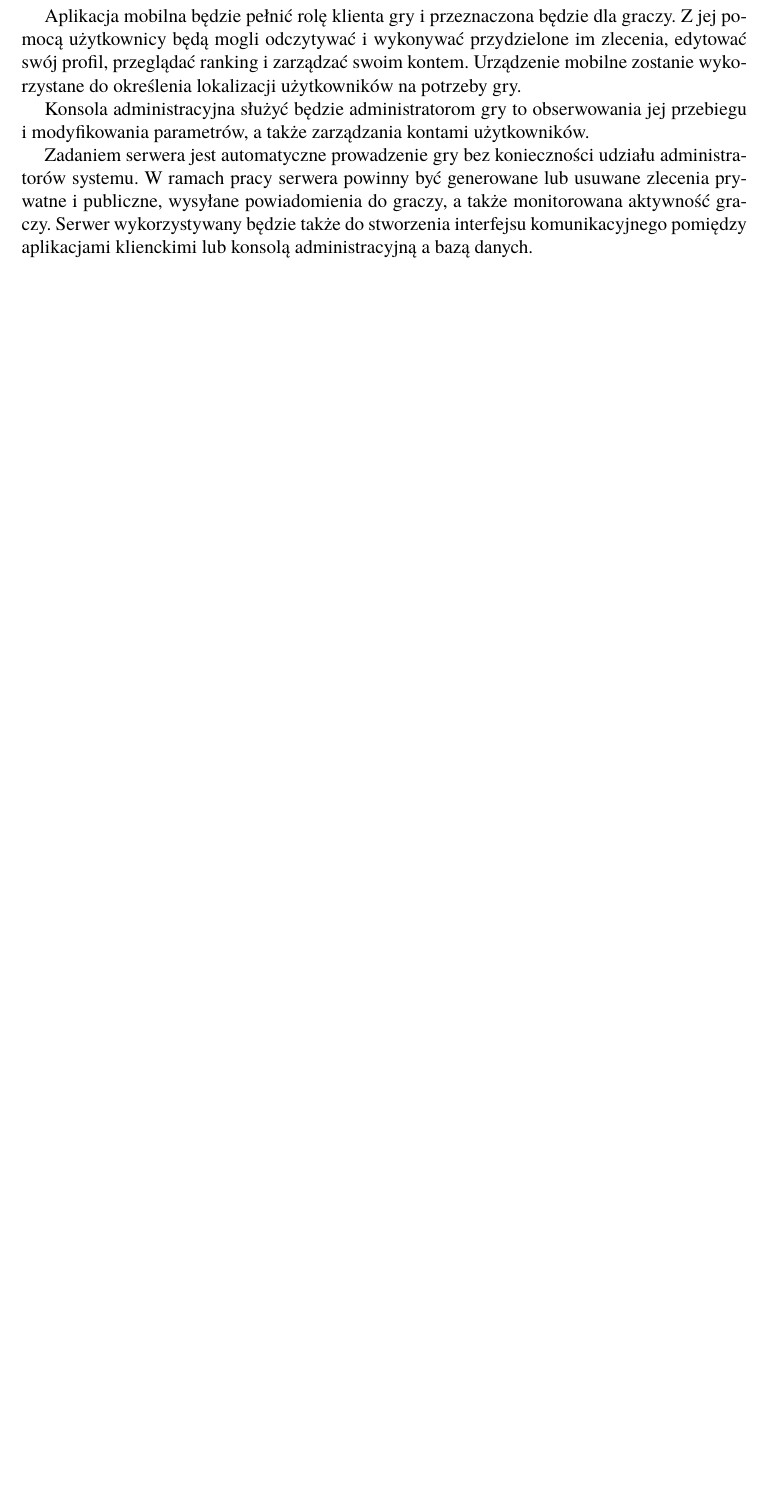
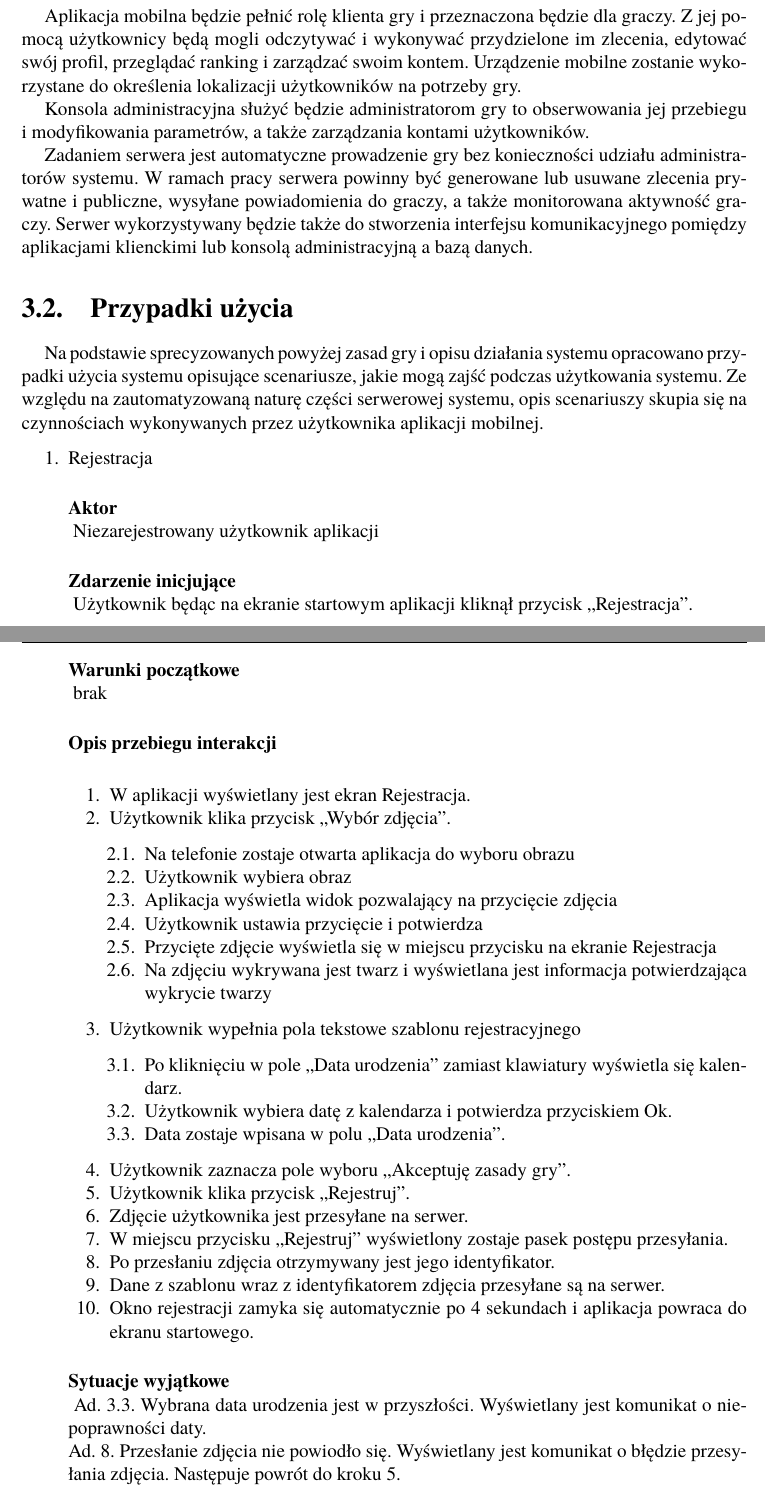
Before and after one commit to adamzimnyy/mafia-praca-dyplom, a LaTeX book (Dyplom.tex, which reads rozdzial03.tex): part of page 10 of 19 before the commit and two parts of pages 11 and 12 of 21 after it, the two joined at a grey line, cut so that both start at the same text, the shorter picture padded with empty space. Compiled offline with pdfLaTeX; the source files are stored in an older character set and shown here as Unicode.

Commit message:
przypadki uzycia rozpoczete

```diff
--- a/Dyplom.tex
+++ b/Dyplom.tex
@@ -21,6 +21,7 @@
 \usepackage{color,calc}
 %\usepackage{soul} % pakiet z komendami do podkreślania tekstu
 
+\usepackage{enumitem}
 \usepackage{ebgaramond} % pakiet z czcionkami garamond, potrzebny tylko do strony tytułowej, musi wystąpić przed pakietem tgtermes
 
 %% Aby uzyskać polskie literki w pdfie (a nie zlepki) korzystamy z pakietu czcionek tgterms.
@@ -493,7 +494,7 @@
 %                  Początek dokumentu
 %%%%%%%%%%%%%%%%%%%%%%%%%%%%%%%%%%%%%%%%%
 %\includeonly{skroty,rozdzial01} % jeśli chcemy kompilować tylko fragmenty, to można tu je wpisać
-
+\newcommand{\header}[1]{\paragraph{#1}\mbox{}\\ \indent}
 \begin{document}
 % Tutaj można przełączyć odstęp między liniami
 %\SingleSpacing
--- a/rozdzial03.tex
+++ b/rozdzial03.tex
@@ -15,8 +15,53 @@
 	Konsola administracyjna służyć będzie administratorom gry to obserwowania jej przebiegu i modyfikowania parametrów, a także zarządzania kontami użytkowników.
 
 	Zadaniem serwera jest automatyczne prowadzenie gry bez konieczności udziału administratorów systemu. W ramach pracy serwera powinny być generowane lub usuwane zlecenia prywatne i publiczne, wysyłane powiadomienia do graczy, a także monitorowana aktywność graczy. Serwer wykorzystywany będzie także do stworzenia interfejsu komunikacyjnego pomiędzy aplikacjami klienckimi lub konsolą administracyjną a bazą danych.
+\section{Przypadki użycia}
+\indent \par
+Na podstawie sprecyzowanych powyżej zasad gry i opisu działania systemu opracowano przypadki użycia systemu opisujące scenariusze, jakie mogą zajść podczas użytkowania systemu. Ze względu na zautomatyzowaną naturę części serwerowej systemu, opis scenariuszy skupia się na czynnościach wykonywanych przez użytkownika aplikacji mobilnej.
 
-\section{Wymagania funkcjonalne}
-Na podstawie analizy opisu zasad gry i planowanej architektury systemu, opracowano wymagania funkcjonalne systemu. Poniższe podrodziały opisują opracowane wymgania z wyróżnieniem części systemu, do której przynależą.
+\begin{enumerate}\item Rejestracja
 
-\subsection{Aplikacja kliencka}
+\header{Aktor}
+ Niezarejestrowany użytkownik aplikacji
+
+\header{Zdarzenie inicjujące}
+Użytkownik będąc na ekranie startowym aplikacji kliknął przycisk „Rejestracja”.
+
+\header{Warunki początkowe}
+brak
+
+\header{Opis przebiegu interakcji}
+\begin{enumerate}
+\item W aplikacji wyświetlany jest ekran Rejestracja.
+\item	Użytkownik klika przycisk „Wybór zdjęcia”.
+
+		\begin{enumerate}[label*=\arabic*.]
+		\item	Na telefonie zostaje otwarta aplikacja do wyboru obrazu
+		\item	Użytkownik wybiera obraz
+		\item	Aplikacja wyświetla widok pozwalający na przycięcie zdjęcia
+		\item	Użytkownik ustawia przycięcie i potwierdza
+		\item	Przycięte zdjęcie wyświetla się w miejscu przycisku na 	ekranie Rejestracja
+		\item	Na zdjęciu wykrywana jest twarz i wyświetlana jest informacja potwierdzająca wykrycie twarzy
+		\end{enumerate}
+
+\item	Użytkownik wypełnia pola tekstowe szablonu rejestracyjnego
+
+		\begin{enumerate}[label*=\arabic*.]
+		\item	Po kliknięciu w pole „Data urodzenia” zamiast klawiatury wyświetla się kalendarz.
+		\item	Użytkownik wybiera datę z kalendarza i potwierdza przyciskiem Ok.
+		\item	Data zostaje wpisana w polu „Data urodzenia”.
+		\end{enumerate}
+
+\item	Użytkownik zaznacza pole wyboru „Akceptuję zasady gry”.
+\item	Użytkownik klika przycisk „Rejestruj”.
+\item	Zdjęcie użytkownika jest przesyłane na serwer.
+\item	W miejscu przycisku „Rejestruj” wyświetlony zostaje pasek postępu przesyłania.
+\item	Po przesłaniu zdjęcia otrzymywany jest jego identyfikator.
+\item	Dane z szablonu wraz z identyfikatorem zdjęcia przesyłane są na serwer.
+\item	Okno rejestracji zamyka się automatycznie po 4 sekundach i aplikacja powraca do ekranu startowego.
+
+\end{enumerate}
+ \header{Sytuacje wyjątkowe}
+Ad. 3.3. Wybrana data urodzenia jest w przyszłości. Wyświetlany jest komunikat o niepoprawności daty.\\*
+Ad. 8. Przesłanie zdjęcia nie powiodło się. Wyświetlany jest komunikat o błędzie przesyłania zdjęcia. Następuje powrót do kroku 5.
+\header{Przebiegi alternatywne }
@@ -22,0 +88 @@
+\end{enumerate} % wyliczanie przypadków użycia
```
Also changed, not shown: rozdzial02.tex (+1 -1 lines), rozdzial04.tex (+14 -1 lines), Dyplom.pdf, rozdzial03.tex (56 more changed lines), 14 other files. Lines whose indentation alone changed are shown as unchanged.
